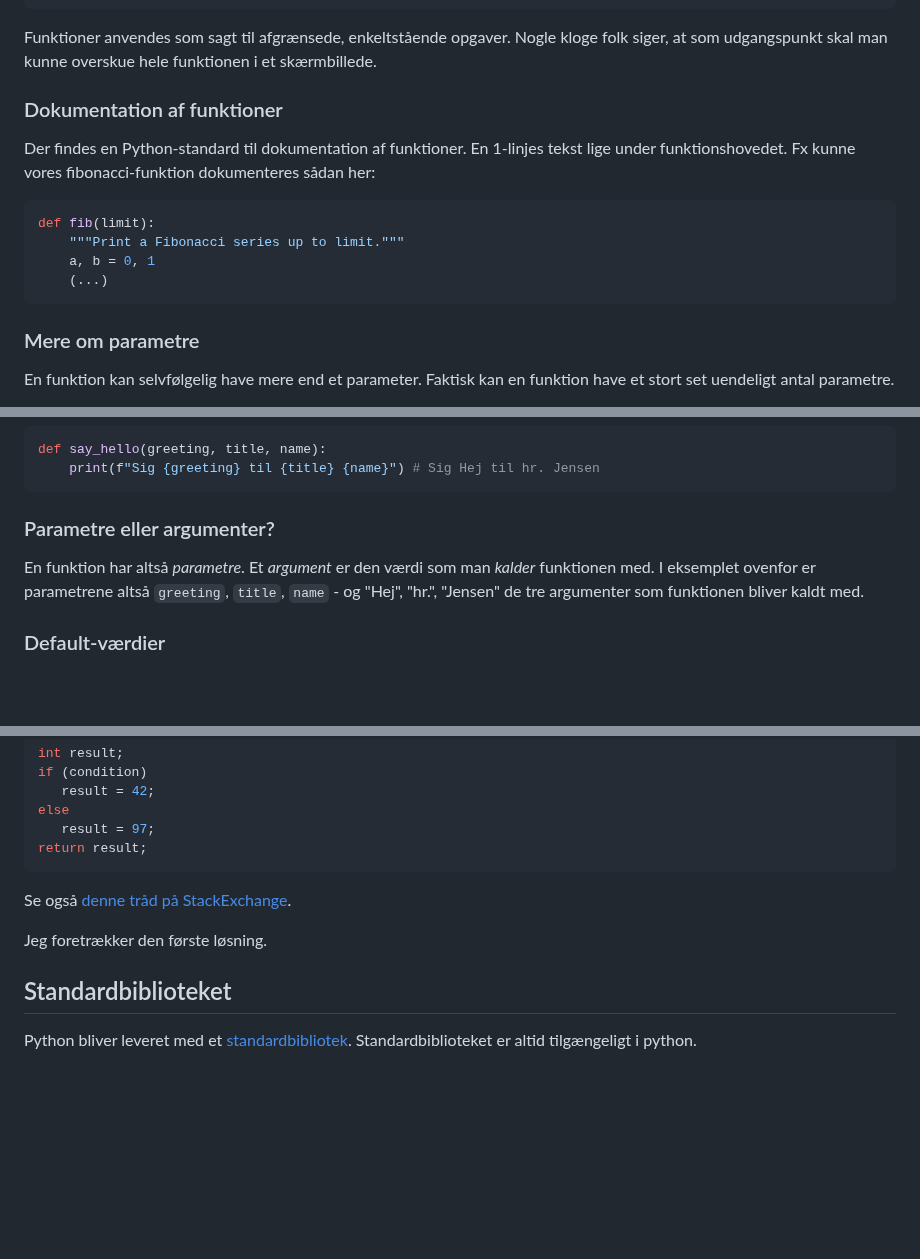
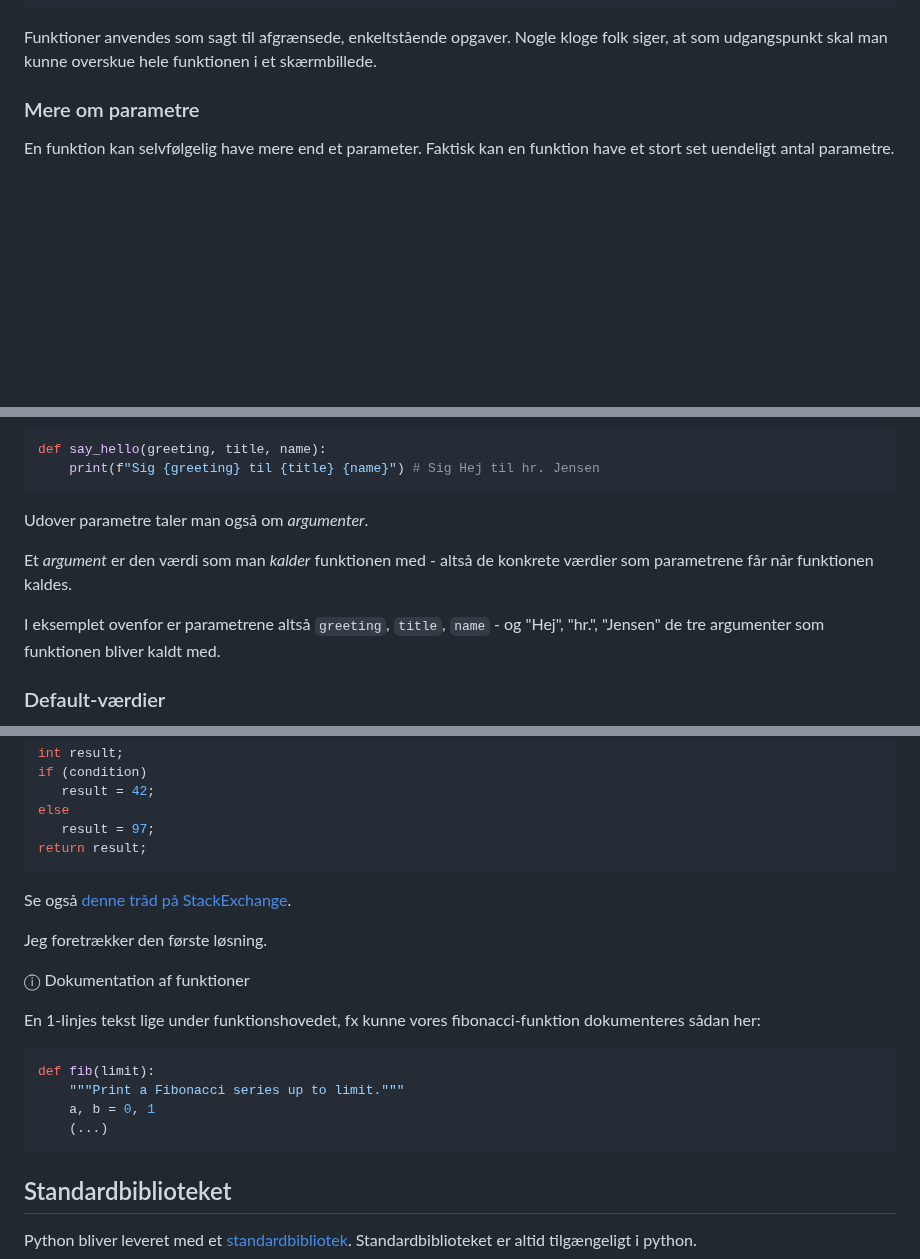
Before and after one commit to kirkby/progb, a Markdown page: f1/introduktion.md, 3 parts joined by grey strips. GitHub-like rendering; blank space fills up the shorter version.

Commit message:
another update

````diff
--- a/f1/introduktion.md
+++ b/f1/introduktion.md
@@ -455,18 +455,6 @@ fib(25) # calling fib()
 Funktioner anvendes som sagt til afgrænsede, enkeltstående opgaver.
 Nogle kloge folk siger, at som udgangspunkt skal man kunne overskue hele funktionen i et skærmbillede.
 
-### Dokumentation af funktioner
-Der findes en Python-standard til dokumentation af funktioner.
-En 1-linjes tekst lige under funktionshovedet. Fx kunne vores fibonacci-funktion dokumenteres sådan her:
-
-``` python
-def fib(limit):
-    """Print a Fibonacci series up to limit."""
-    a, b = 0, 1
-    (...)
-```
-
-
 
 ### Mere om parametre
 En funktion kan selvfølgelig have mere end et parameter. Faktisk kan en funktion have et stort set uendeligt antal parametre.
@@ -492,8 +480,10 @@ def say_hello(greeting, title, name):
     print(f"Sig {greeting} til {title} {name}") # Sig Hej til hr. Jensen
 ```
 
-### Parametre eller argumenter?
-En funktion har altså _parametre_. Et _argument_ er den værdi som man _kalder_ funktionen med.
+Udover parametre taler man også om _argumenter_.
+
+Et _argument_ er den værdi som man _kalder_ funktionen med - altså de konkrete værdier som parametrene får når funktionen kaldes.
+
 I eksemplet ovenfor er parametrene altså `greeting`, `title`, `name` - og "Hej", "hr.", "Jensen" de tre argumenter som funktionen bliver kaldt med.
 
 ### Default-værdier
@@ -608,6 +598,19 @@ Se også [denne tråd på StackExchange](https://softwareengineering.stackexchan
 
 Jeg foretrækker den første løsning.
 
+&#x24D8; Dokumentation af funktioner
+
+
+En 1-linjes tekst lige under funktionshovedet, fx kunne vores fibonacci-funktion dokumenteres sådan her:
+
+``` python
+def fib(limit):
+    """Print a Fibonacci series up to limit."""
+    a, b = 0, 1
+    (...)
+```
+
+
 ## Standardbiblioteket
 Python bliver leveret med et [standardbibliotek](https://docs.python.org/3/library/index.html).
 Standardbiblioteket er altid tilgængeligt i python.
````
